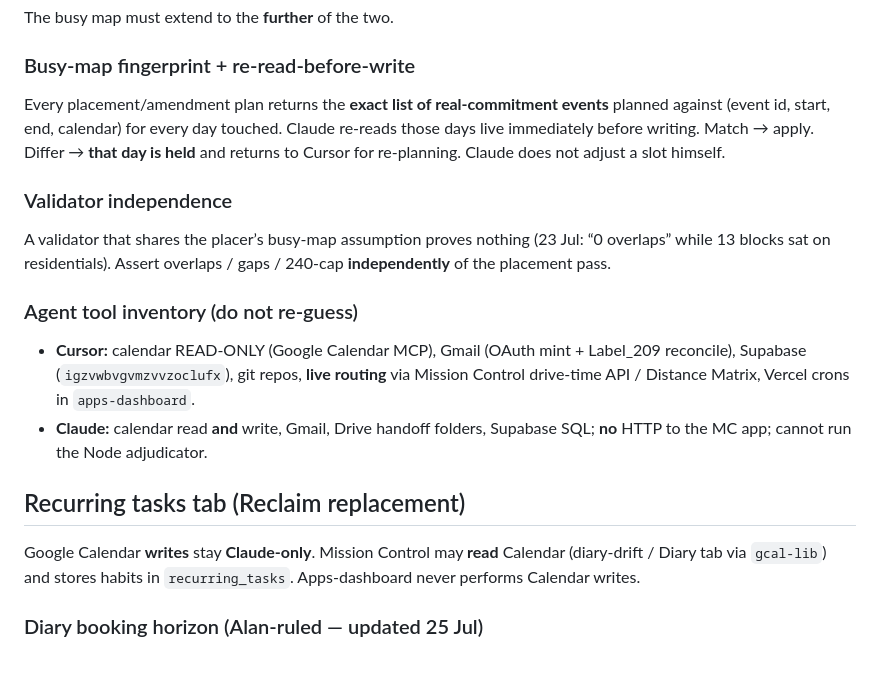
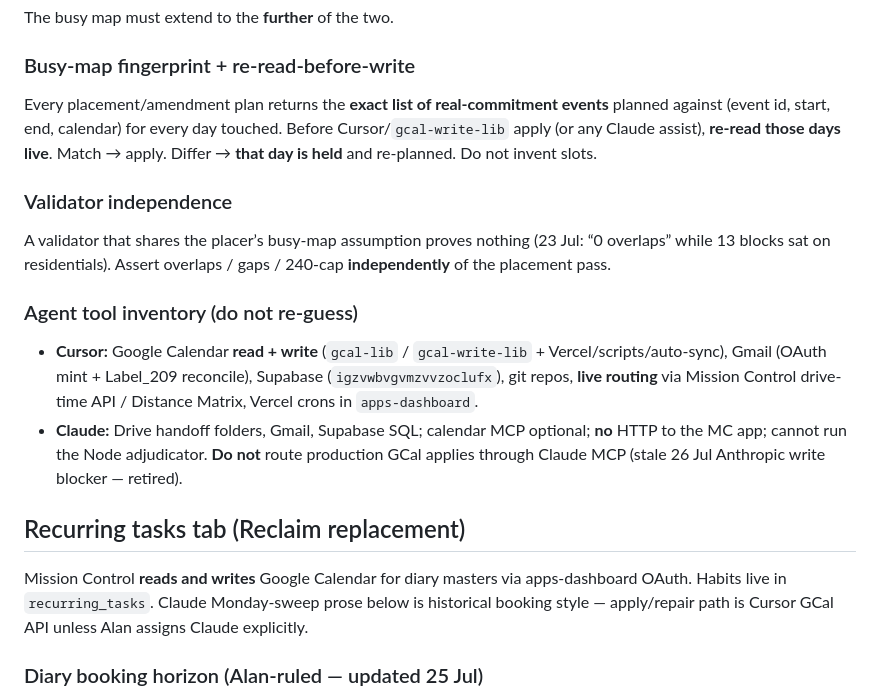
Before and after one commit to alanranger/apps-dashboard, a Markdown page: MC-AGENT-PROTOCOL.md, the part around one of its changes. Rendered like a GitHub page; blank space fills up the shorter version.

```diff
--- a/MC-AGENT-PROTOCOL.md
+++ b/MC-AGENT-PROTOCOL.md
@@ -160,7 +165,7 @@ The busy map must extend to the **further** of the two.
 
 ### Busy-map fingerprint + re-read-before-write
 
-Every placement/amendment plan returns the **exact list of real-commitment events** planned against (event id, start, end, calendar) for every day touched. Claude re-reads those days live immediately before writing. Match → apply. Differ → **that day is held** and returns to Cursor for re-planning. Claude does not adjust a slot himself.
+Every placement/amendment plan returns the **exact list of real-commitment events** planned against (event id, start, end, calendar) for every day touched. Before Cursor/`gcal-write-lib` apply (or any Claude assist), **re-read those days live**. Match → apply. Differ → **that day is held** and re-planned. Do not invent slots.
 
 ### Validator independence
 
@@ -168,12 +173,12 @@ A validator that shares the placer’s busy-map assumption proves nothing (23 Ju
 
 ### Agent tool inventory (do not re-guess)
 
-- **Cursor:** calendar READ-ONLY (Google Calendar MCP), Gmail (OAuth mint + Label_209 reconcile), Supabase (`igzvwbvgvmzvvzoclufx`), git repos, **live routing** via Mission Control drive-time API / Distance Matrix, Vercel crons in `apps-dashboard`.
-- **Claude:** calendar read **and** write, Gmail, Drive handoff folders, Supabase SQL; **no** HTTP to the MC app; cannot run the Node adjudicator.
+- **Cursor:** Google Calendar **read + write** (`gcal-lib` / `gcal-write-lib` + Vercel/scripts/auto-sync), Gmail (OAuth mint + Label_209 reconcile), Supabase (`igzvwbvgvmzvvzoclufx`), git repos, **live routing** via Mission Control drive-time API / Distance Matrix, Vercel crons in `apps-dashboard`.
+- **Claude:** Drive handoff folders, Gmail, Supabase SQL; calendar MCP optional; **no** HTTP to the MC app; cannot run the Node adjudicator. **Do not** route production GCal applies through Claude MCP (stale 26 Jul Anthropic write blocker — retired).
 
 ## Recurring tasks tab (Reclaim replacement)
 
-Google Calendar **writes** stay **Claude-only**. Mission Control may **read** Calendar (diary-drift / Diary tab via `gcal-lib`) and stores habits in `recurring_tasks`. Apps-dashboard never performs Calendar writes.
+Mission Control **reads and writes** Google Calendar for diary masters via apps-dashboard OAuth. Habits live in `recurring_tasks`. Claude Monday-sweep prose below is historical booking style — apply/repair path is Cursor GCal API unless Alan assigns Claude explicitly.
 
 ### Diary booking horizon (Alan-ruled — updated 25 Jul)
 
```
Also changed, not shown: other parts of MC-AGENT-PROTOCOL.md (+13 -8 lines).
